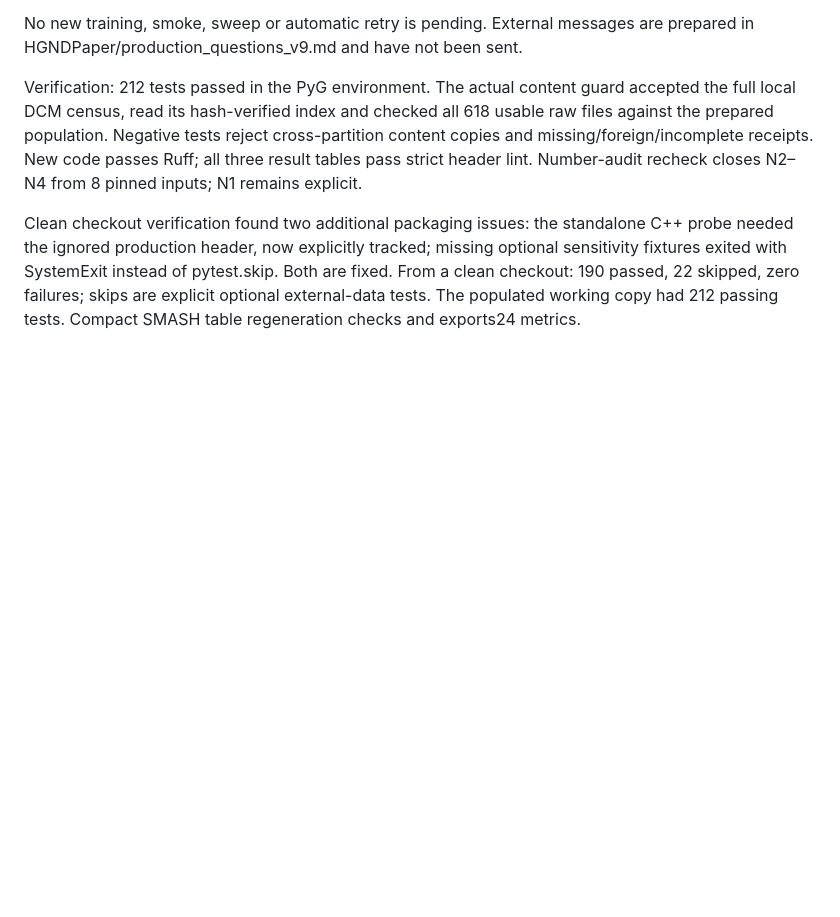
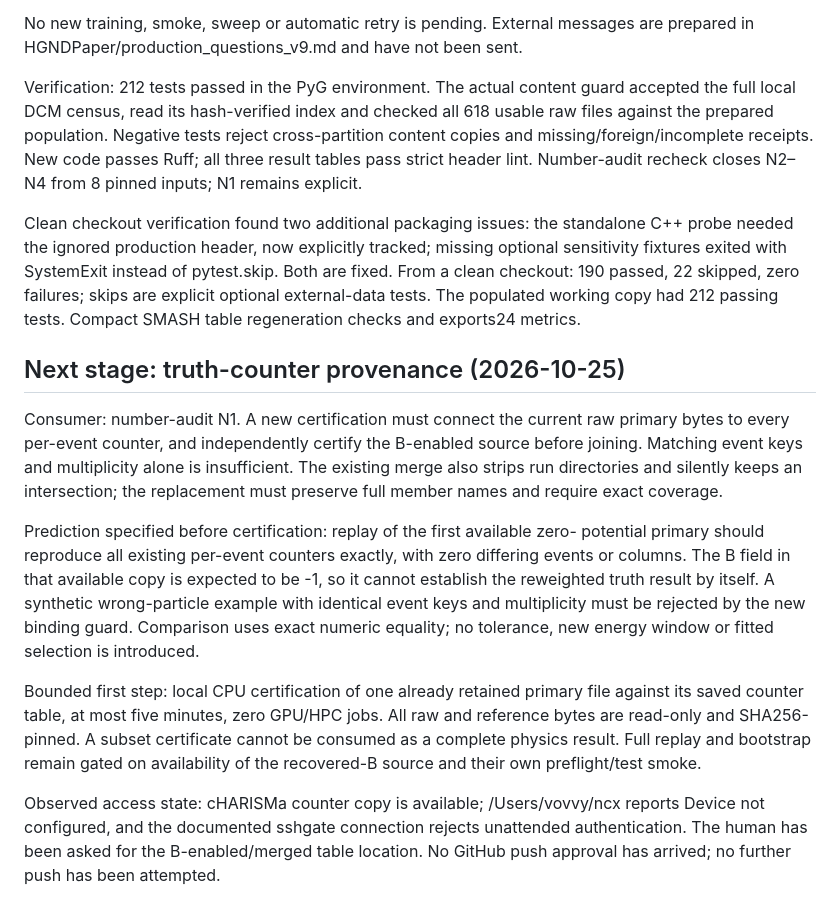
Before and after one commit to voboch/HGNDRecoGNN, a Markdown page: reports/v9_actions_20261024.md, the part around the change. Rendered like a GitHub page; blank space fills up the shorter version.

Commit message:
Specify exact truth-counter certification and full-coverage join gates

```diff
--- a/reports/v9_actions_20261024.md
+++ b/reports/v9_actions_20261024.md
@@ -126,3 +126,30 @@ optional sensitivity fixtures exited with SystemExit instead of pytest.skip.
 Both are fixed. From a clean checkout: 190 passed, 22 skipped, zero failures;
 skips are explicit optional external-data tests. The populated working copy had
 212 passing tests. Compact SMASH table regeneration checks and exports24 metrics.
+
+## Next stage: truth-counter provenance (2026-10-25)
+
+Consumer: number-audit N1. A new certification must connect the current raw
+primary bytes to every per-event counter, and independently certify the B-enabled
+source before joining. Matching event keys and multiplicity alone is insufficient.
+The existing merge also strips run directories and silently keeps an intersection;
+the replacement must preserve full member names and require exact coverage.
+
+Prediction specified before certification: replay of the first available zero-
+potential primary should reproduce all existing per-event counters exactly, with
+zero differing events or columns. The B field in that available copy is expected
+to be -1, so it cannot establish the reweighted truth result by itself. A synthetic
+wrong-particle example with identical event keys and multiplicity must be rejected
+by the new binding guard. Comparison uses exact numeric equality; no tolerance,
+new energy window or fitted selection is introduced.
+
+Bounded first step: local CPU certification of one already retained primary file
+against its saved counter table, at most five minutes, zero GPU/HPC jobs. All raw
+and reference bytes are read-only and SHA256-pinned. A subset certificate cannot
+be consumed as a complete physics result. Full replay and bootstrap remain gated
+on availability of the recovered-B source and their own preflight/test smoke.
+
+Observed access state: cHARISMa counter copy is available; /Users/vovvy/ncx reports
+Device not configured, and the documented sshgate connection rejects unattended
+authentication. The human has been asked for the B-enabled/merged table location.
+No GitHub push approval has arrived; no further push has been attempted.
```
